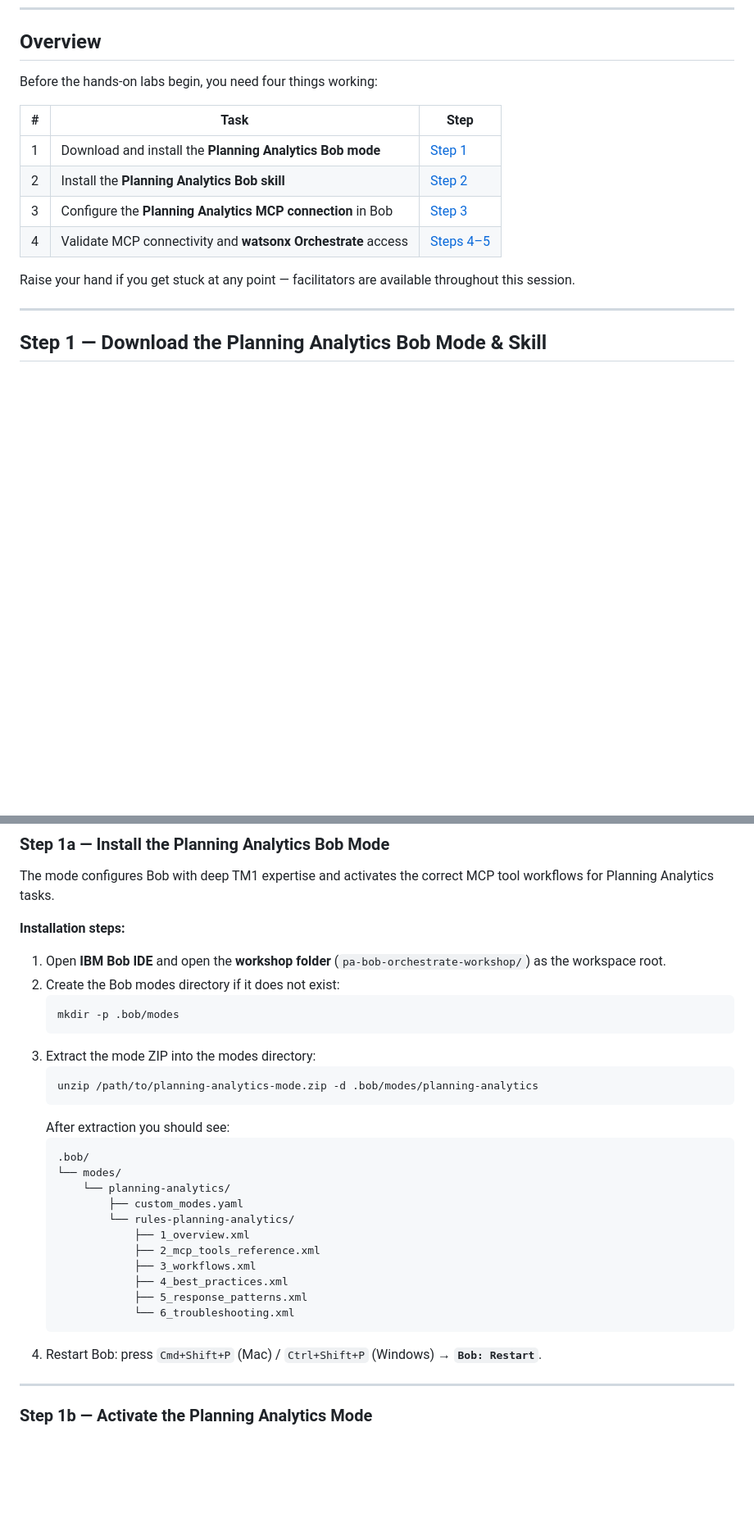
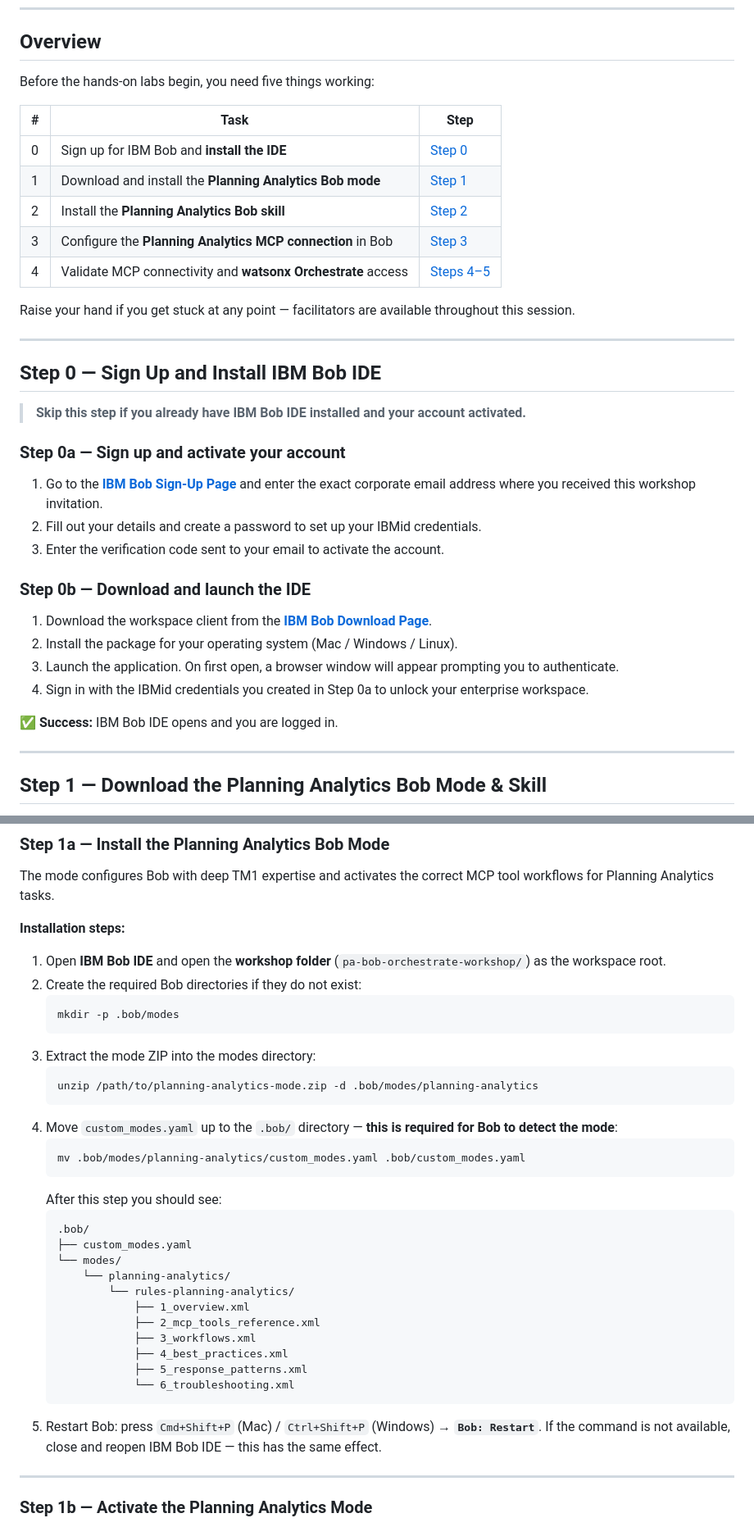
Before and after one commit to IBM/stratos-pa-bob-agents, a Markdown page: lab-00-setup/README.md, 2 parts joined by grey strips. Shown at 82% size. GitHub-like rendering; blank space fills up the shorter version.

Commit message:
lab-00: fix Step 3d restart command, add custom_modes.yaml move step, add Step 0 Bob IDE setup, add MCP docs link

````diff
--- a/lab-00-setup/README.md
+++ b/lab-00-setup/README.md
@@ -7,16 +7,38 @@
 
 ## Overview
 
-Before the hands-on labs begin, you need four things working:
+Before the hands-on labs begin, you need five things working:
 
 | # | Task | Step |
 |---|------|------|
+| 0 | Sign up for IBM Bob and **install the IDE** | [Step 0](#step-0--sign-up-and-install-ibm-bob-ide) |
 | 1 | Download and install the **Planning Analytics Bob mode** | [Step 1](#step-1--download-the-planning-analytics-bob-mode--skill) |
 | 2 | Install the **Planning Analytics Bob skill** | [Step 2](#step-2--install-the-planning-analytics-skill) |
 | 3 | Configure the **Planning Analytics MCP connection** in Bob | [Step 3](#step-3--configure-the-planning-analytics-mcp-connection) |
 | 4 | Validate MCP connectivity and **watsonx Orchestrate** access | [Steps 4–5](#step-4--validate-the-mcp-connection) |
 
 Raise your hand if you get stuck at any point — facilitators are available throughout this session.
+
+---
+
+## Step 0 — Sign Up and Install IBM Bob IDE
+
+> **Skip this step if you already have IBM Bob IDE installed and your account activated.**
+
+### Step 0a — Sign up and activate your account
+
+1. Go to the **[IBM Bob Sign-Up Page](https://register.bob.ibm.com)** and enter the exact corporate email address where you received this workshop invitation.
+2. Fill out your details and create a password to set up your IBMid credentials.
+3. Enter the verification code sent to your email to activate the account.
+
+### Step 0b — Download and launch the IDE
+
+1. Download the workspace client from the **[IBM Bob Download Page](https://bob.ibm.com/download)**.
+2. Install the package for your operating system (Mac / Windows / Linux).
+3. Launch the application. On first open, a browser window will appear prompting you to authenticate.
+4. Sign in with the IBMid credentials you created in Step 0a to unlock your enterprise workspace.
+
+✅ **Success:** IBM Bob IDE opens and you are logged in.
 
 ---
 
@@ -63,7 +85,7 @@ The mode configures Bob with deep TM1 expertise and activates the correct MCP to
 **Installation steps:**
 
 1. Open **IBM Bob IDE** and open the **workshop folder** (`pa-bob-orchestrate-workshop/`) as the workspace root.
-2. Create the Bob modes directory if it does not exist:
+2. Create the required Bob directories if they do not exist:
    ```bash
    mkdir -p .bob/modes
    ```
@@ -71,12 +93,16 @@ The mode configures Bob with deep TM1 expertise and activates the correct MCP to
    ```bash
    unzip /path/to/planning-analytics-mode.zip -d .bob/modes/planning-analytics
    ```
-   After extraction you should see:
+4. Move `custom_modes.yaml` up to the `.bob/` directory — **this is required for Bob to detect the mode**:
+   ```bash
+   mv .bob/modes/planning-analytics/custom_modes.yaml .bob/custom_modes.yaml
+   ```
+   After this step you should see:
    ```
    .bob/
+   ├── custom_modes.yaml
    └── modes/
        └── planning-analytics/
-           ├── custom_modes.yaml
            └── rules-planning-analytics/
                ├── 1_overview.xml
                ├── 2_mcp_tools_reference.xml
@@ -85,7 +111,8 @@ The mode configures Bob with deep TM1 expertise and activates the correct MCP to
                ├── 5_response_patterns.xml
                └── 6_troubleshooting.xml
    ```
-4. Restart Bob: press `Cmd+Shift+P` (Mac) / `Ctrl+Shift+P` (Windows) → **`Bob: Restart`**.
+5. Restart Bob: press `Cmd+Shift+P` (Mac) / `Ctrl+Shift+P` (Windows) → **`Bob: Restart`**.
+   If the command is not available, close and reopen IBM Bob IDE — this has the same effect.
 
 ---
 
````
Also changed, not shown: other parts of lab-00-setup/README.md (+6 -3 lines).
